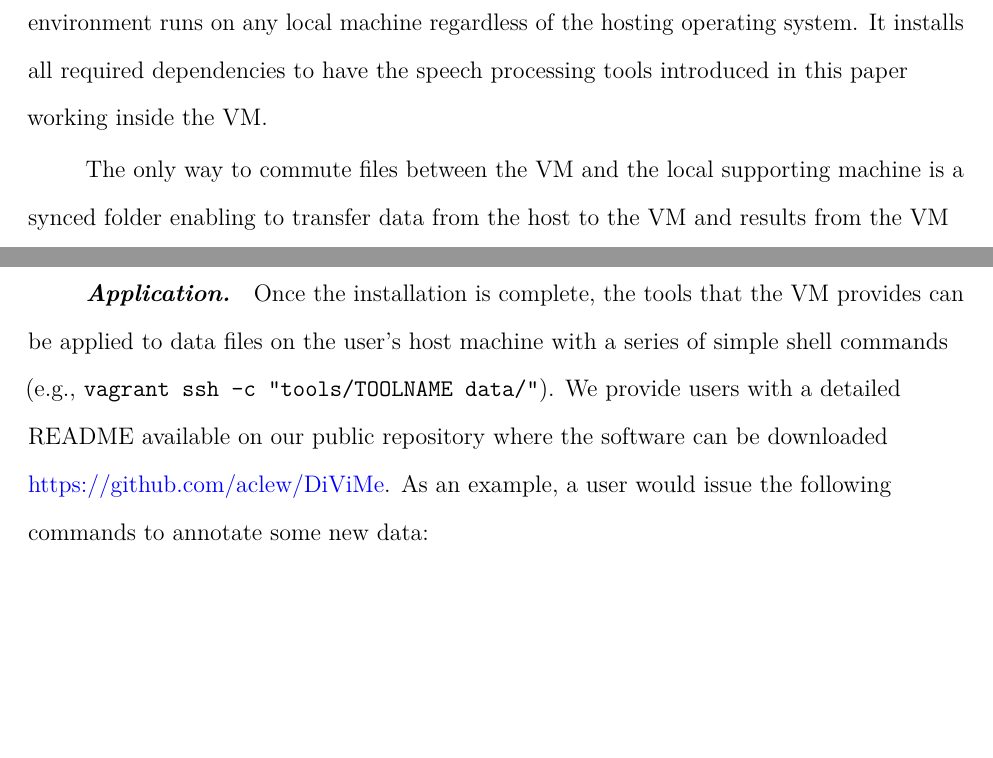
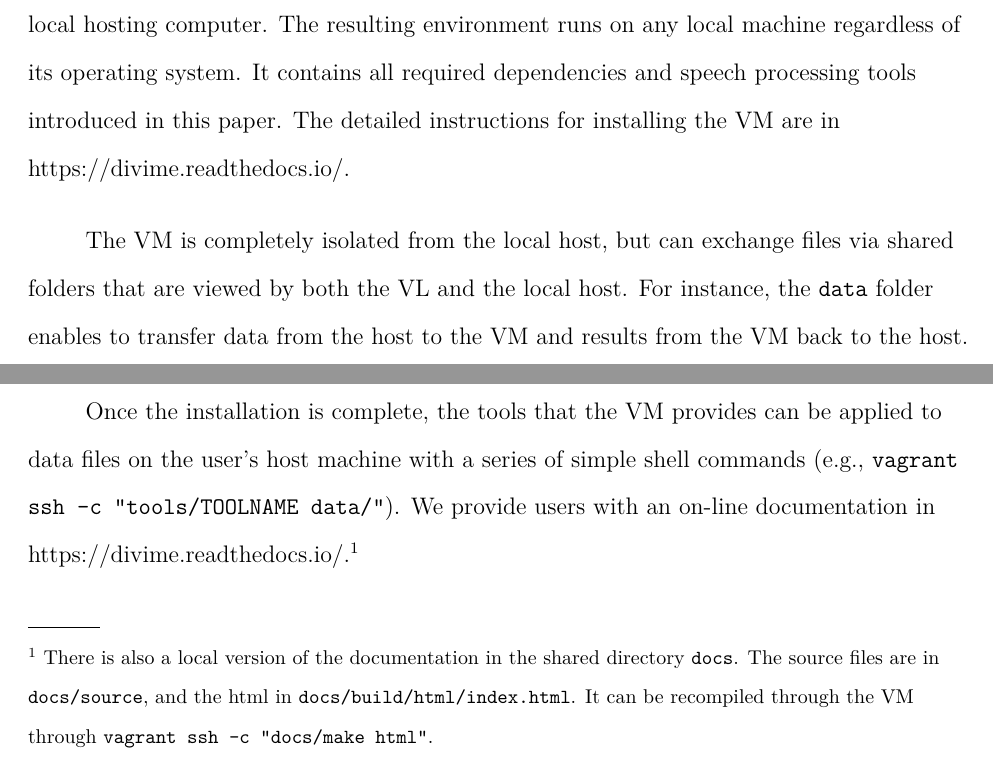
Before and after one commit to aclew/divime_brm, an R Markdown document (divime.Rmd): two parts of pages 8 and 9 of 23 before the commit and two parts of pages 8 and 9 of 26 after it, joined at a grey line, cut so that both start at the same text, the shorter picture padded with empty space. The pictures show the output file divime.pdf that the author committed with the source.

Commit message:
a few changes to the text

````diff
--- a/divime.Rmd
+++ b/divime.Rmd
@@ -175,6 +175,5 @@ The VM is designed with Vagrant @vagrant, which is a tool enabling to build and
 
-
-The only way to commute files between the VM and the local supporting machine is a synced folder enabling to transfer data from the host to the VM and results from the VM back to the host. The basic workflow of the VM is summarized in the schematic diagram of Figure~\ref{fig:figure1}.
+The VM is completely isolated from the local host, but can exchange files via shared folders that are viewed by both the VL and the local host. For instance, the ```data``` folder enables to transfer data from the host to the VM and results from the VM back to the host. The basic workflow of the VM is summarized in the schematic diagram of Figure~\ref{fig:figure1}.
 
 
 ![ Schematic diagram of data flow in DiViMe. Significant inputs and outputs (as well as log files) of the individual tools are being read from and written to synced folders of the host computer. Processing is triggered via shell commands, on the host machine.](prezi.png)
@@ -183,7 +182,7 @@ The only way to commute files between the VM and the local supporting machine is
 
 #### Application
 
-Once the installation is complete, the tools that the VM provides can be applied to data files on the user's host machine with a series of simple shell commands (e.g., ```vagrant ssh -c "tools/TOOLNAME data/"```). We provide users with a detailed README available on our public repository where the software can be downloaded https://github.com/aclew/DiViMe. As an example, a user would issue the following commands to annotate some new data:
+Once the installation is complete, the tools that the VM provides can be applied to data files on the user's host machine with a series of simple shell commands (e.g., ```vagrant ssh -c "tools/TOOLNAME data/"```). We provide users with an on-line documentation in https://divime.readthedocs.io/. ^[There is also a local version of the documentation in the shared directory ```docs```. The source  files are in ``` docs/source```, and the html in ```docs/build/html/index.html```. It can be recompiled through the VM through ```vagrant ssh -c "cd /vagrant/docs; make html"```.]
 
 
 ```
````
Also changed, not shown: divime.pdf, divime.Rmd (4 more changed lines).
